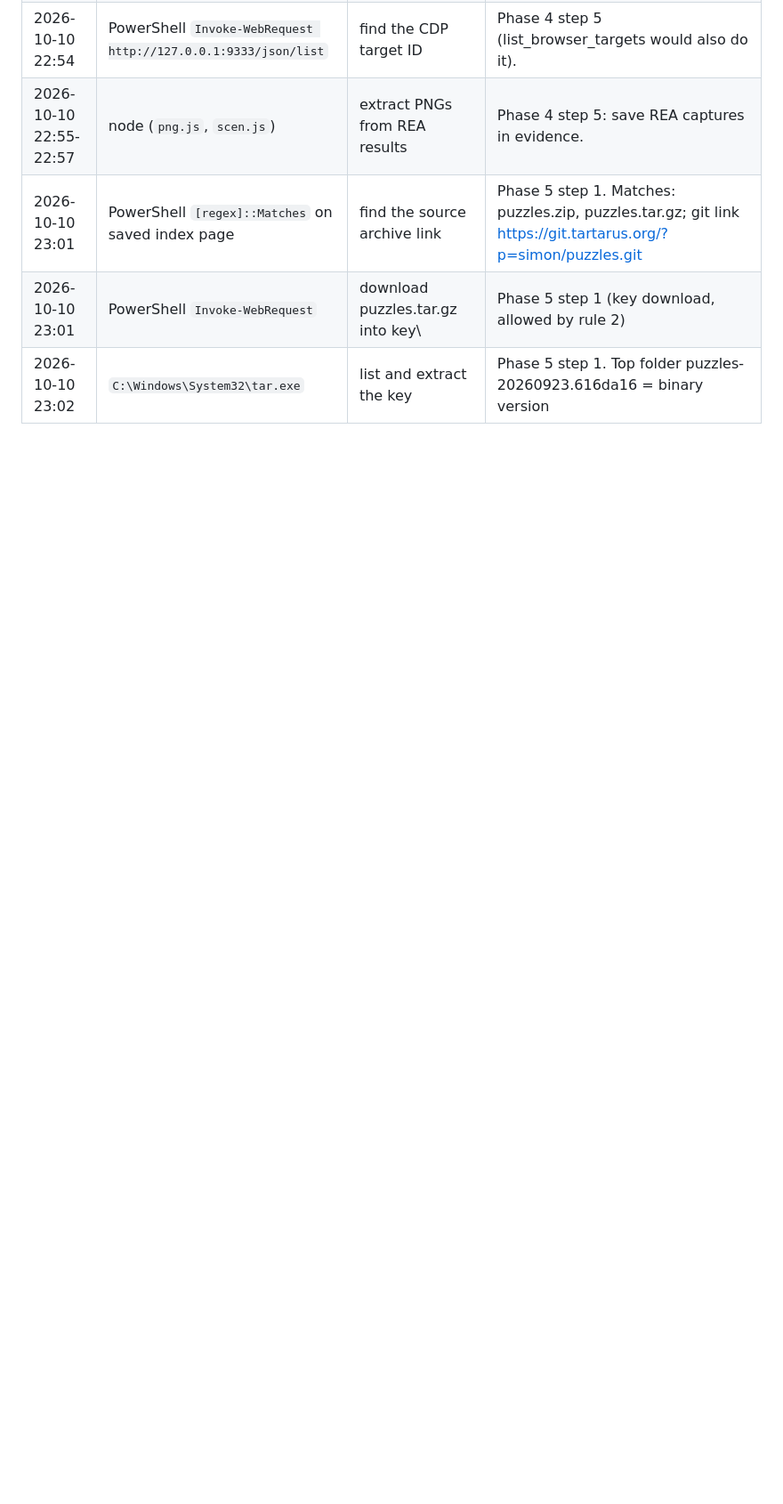
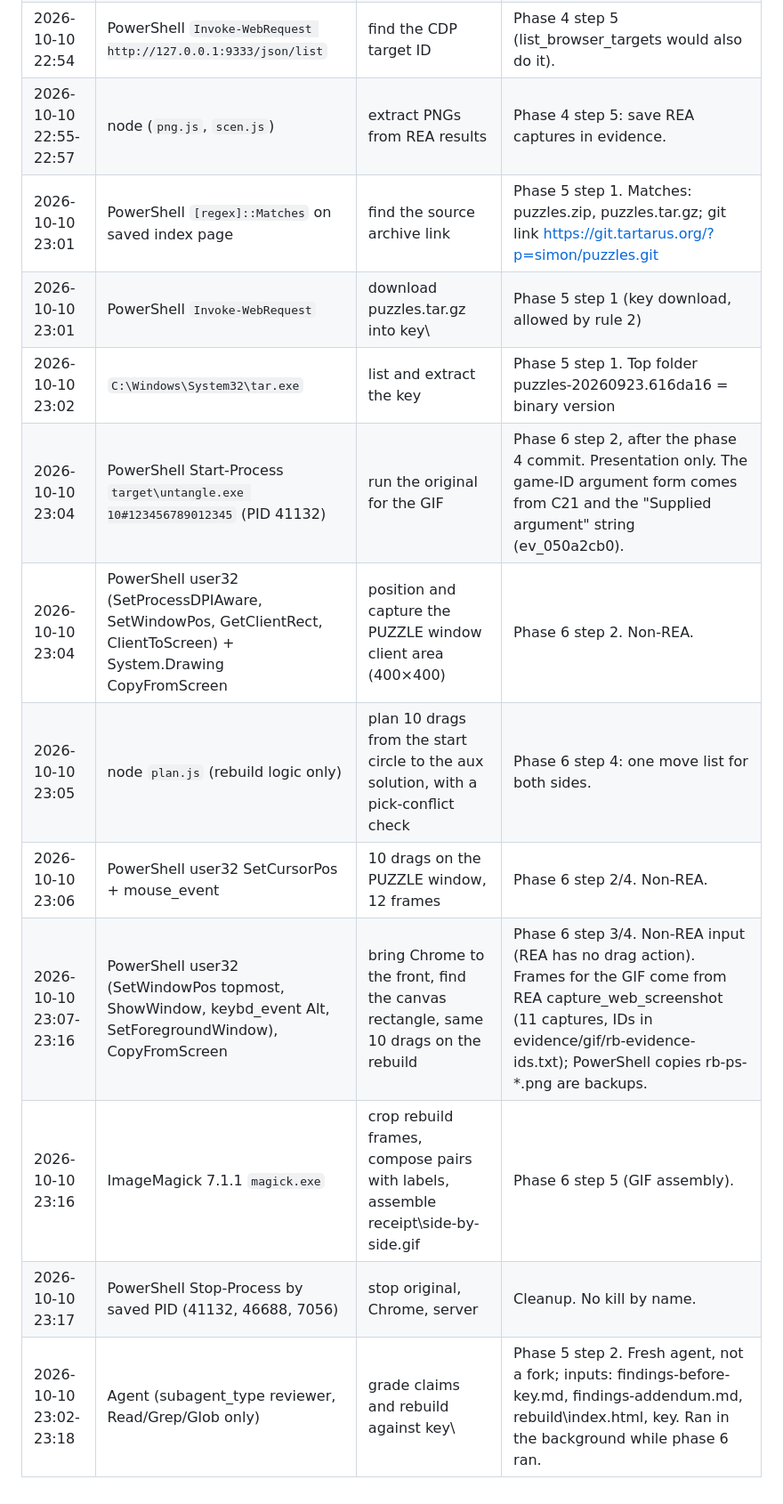
Before and after one commit to az9713/untangle-rebuild, a Markdown page: tool-log.md, the part around the change. Shown at 89% size. Rendered like a GitHub page; blank space fills up the shorter version.

```diff
--- a/tool-log.md
+++ b/tool-log.md
@@ -21,3 +21,11 @@ Each row: time, tool, job, reason. REA tool calls are not listed here; the recei
 | 2026-10-10 23:01 | PowerShell `[regex]::Matches` on saved index page | find the source archive link | Phase 5 step 1. Matches: puzzles.zip, puzzles.tar.gz; git link https://git.tartarus.org/?p=simon/puzzles.git |
 | 2026-10-10 23:01 | PowerShell `Invoke-WebRequest` | download puzzles.tar.gz into key\ | Phase 5 step 1 (key download, allowed by rule 2) |
 | 2026-10-10 23:02 | `C:\Windows\System32\tar.exe` | list and extract the key | Phase 5 step 1. Top folder puzzles-20260923.616da16 = binary version |
+| 2026-10-10 23:04 | PowerShell Start-Process `target\untangle.exe 10#123456789012345` (PID 41132) | run the original for the GIF | Phase 6 step 2, after the phase 4 commit. Presentation only. The game-ID argument form comes from C21 and the "Supplied argument" string (ev_050a2cb0). |
+| 2026-10-10 23:04 | PowerShell user32 (SetProcessDPIAware, SetWindowPos, GetClientRect, ClientToScreen) + System.Drawing CopyFromScreen | position and capture the PUZZLE window client area (400×400) | Phase 6 step 2. Non-REA. |
+| 2026-10-10 23:05 | node `plan.js` (rebuild logic only) | plan 10 drags from the start circle to the aux solution, with a pick-conflict check | Phase 6 step 4: one move list for both sides. |
+| 2026-10-10 23:06 | PowerShell user32 SetCursorPos + mouse_event | 10 drags on the PUZZLE window, 12 frames | Phase 6 step 2/4. Non-REA. |
+| 2026-10-10 23:07-23:16 | PowerShell user32 (SetWindowPos topmost, ShowWindow, keybd_event Alt, SetForegroundWindow), CopyFromScreen | bring Chrome to the front, find the canvas rectangle, same 10 drags on the rebuild | Phase 6 step 3/4. Non-REA input (REA has no drag action). Frames for the GIF come from REA capture_web_screenshot (11 captures, IDs in evidence/gif/rb-evidence-ids.txt); PowerShell copies rb-ps-*.png are backups. |
+| 2026-10-10 23:16 | ImageMagick 7.1.1 `magick.exe` | crop rebuild frames, compose pairs with labels, assemble receipt\side-by-side.gif | Phase 6 step 5 (GIF assembly). |
+| 2026-10-10 23:17 | PowerShell Stop-Process by saved PID (41132, 46688, 7056) | stop original, Chrome, server | Cleanup. No kill by name. |
+| 2026-10-10 23:02-23:18 | Agent (subagent_type reviewer, Read/Grep/Glob only) | grade claims and rebuild against key\ | Phase 5 step 2. Fresh agent, not a fork; inputs: findings-before-key.md, findings-addendum.md, rebuild\index.html, key\. Ran in the background while phase 6 ran. |
```
Also changed, not shown: grading.md (added, +222 -0 lines).
